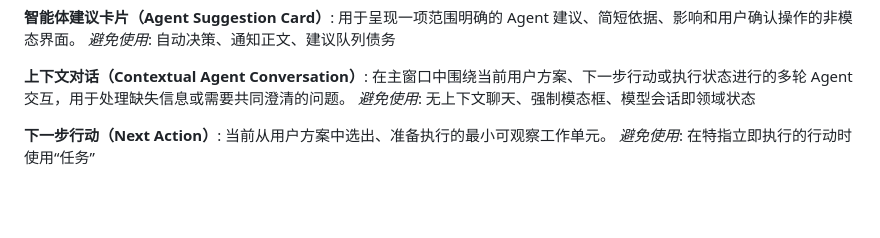
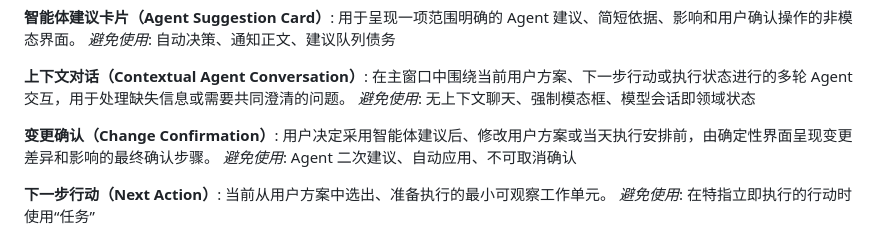
Before and after one commit to Annzival/ADHD-Support-System, a Markdown page: CONTEXT.md, the part around the change. Rendered like a GitHub page; blank space fills up the shorter version.

Commit message:
docs: limit modals to final change confirmation

```diff
--- a/CONTEXT.md
+++ b/CONTEXT.md
@@ -59,6 +59,10 @@ _避免使用_: 自动决策、通知正文、建议队列债务
 **上下文对话（Contextual Agent Conversation）**:
 在主窗口中围绕当前用户方案、下一步行动或执行状态进行的多轮 Agent 交互，用于处理缺失信息或需要共同澄清的问题。
 _避免使用_: 无上下文聊天、强制模态框、模型会话即领域状态
+
+**变更确认（Change Confirmation）**:
+用户决定采用智能体建议后、修改用户方案或当天执行安排前，由确定性界面呈现变更差异和影响的最终确认步骤。
+_避免使用_: Agent 二次建议、自动应用、不可取消确认
 
 **下一步行动（Next Action）**:
 当前从用户方案中选出、准备执行的最小可观察工作单元。
```
Also changed, not shown: docs/adr/0032-reserve-modal-dialogs-for-final-change-confirmation.md (added, +9 -0 lines).
